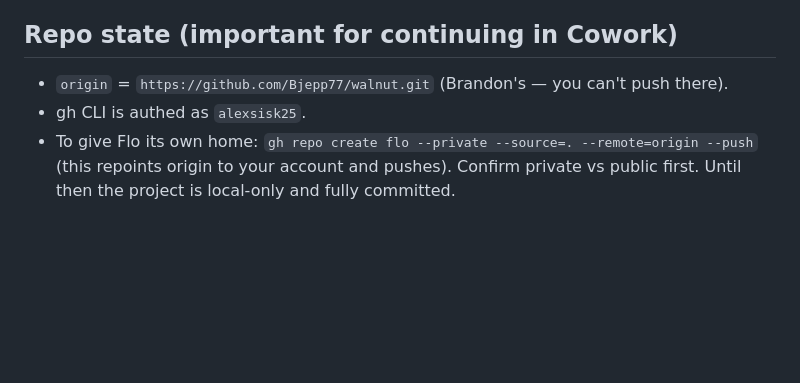
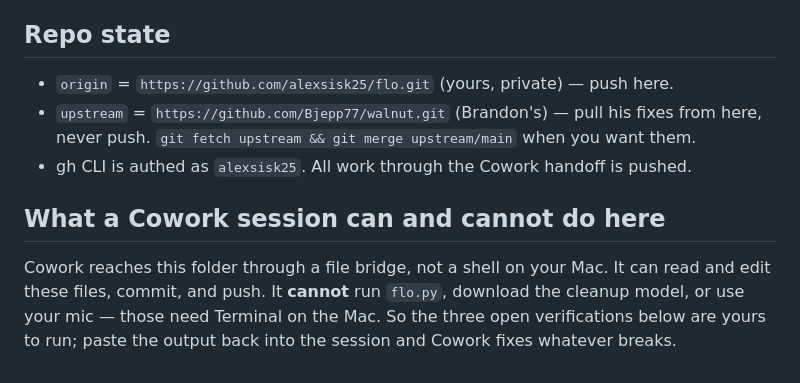
Before and after one commit to alexsisk25/flo-ai, a Markdown page: PROGRESS.md, the part around the change. Rendered like a GitHub page; blank space fills up the shorter version.

Commit message:
PROGRESS: correct repo state (own origin + upstream) and note Cowork's limits

```diff
--- a/PROGRESS.md
+++ b/PROGRESS.md
@@ -82,9 +82,15 @@ Settings live in `flo.db` after first run (`config.toml` only seeds it once).
 5. Roadmap ideas: per-app writing styles, streaming injection, a "Learned preferences"
    management view in the dashboard, shared vocabulary with other tools.
 
-## Repo state (important for continuing in Cowork)
-- `origin` = `https://github.com/Bjepp77/walnut.git` (Brandon's — you can't push there).
-- gh CLI is authed as `alexsisk25`.
-- To give Flo its own home: `gh repo create flo --private --source=. --remote=origin
-  --push` (this repoints origin to your account and pushes). Confirm private vs public
-  first. Until then the project is local-only and fully committed.
+## Repo state
+- `origin` = `https://github.com/alexsisk25/flo.git` (yours, private) — push here.
+- `upstream` = `https://github.com/Bjepp77/walnut.git` (Brandon's) — pull his fixes from
+  here, never push. `git fetch upstream && git merge upstream/main` when you want them.
+- gh CLI is authed as `alexsisk25`. All work through the Cowork handoff is pushed.
+
+## What a Cowork session can and cannot do here
+Cowork reaches this folder through a file bridge, not a shell on your Mac. It can read
+and edit these files, commit, and push. It **cannot** run `flo.py`, download the cleanup
+model, or use your mic — those need Terminal on the Mac. So the three open verifications
+below are yours to run; paste the output back into the session and Cowork fixes whatever
+breaks.
```
